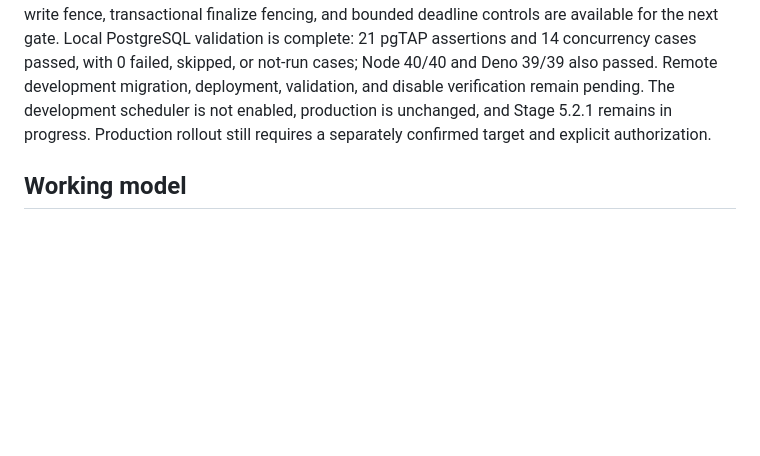
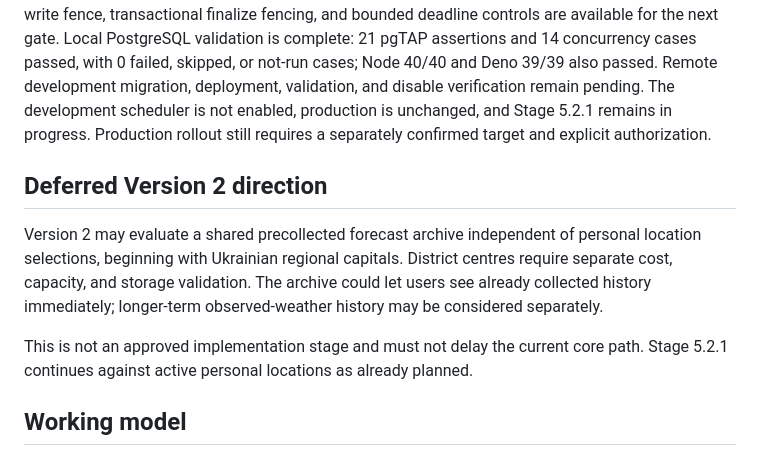
Before and after one commit to NastyBaster/weather-statistic, a Markdown page: docs/project-status.md, the part around the change. Rendered like a GitHub page; blank space fills up the shorter version.

Commit message:
docs: record version 2 archive direction (#18)

```diff
--- a/docs/project-status.md
+++ b/docs/project-status.md
@@ -51,6 +51,16 @@ remain pending. The development scheduler is not enabled, production is unchange
 5.2.1 remains in progress. Production rollout still requires a separately confirmed target and
 explicit authorization.
 
+## Deferred Version 2 direction
+
+Version 2 may evaluate a shared precollected forecast archive independent of personal location
+selections, beginning with Ukrainian regional capitals. District centres require separate cost,
+capacity, and storage validation. The archive could let users see already collected history
+immediately; longer-term observed-weather history may be considered separately.
+
+This is not an approved implementation stage and must not delay the current core path. Stage 5.2.1
+continues against active personal locations as already planned.
+
 ## Working model
 
 Browser/cloud Codex is the planner and reviewer. Local Codex CLI executes grouped repository and
```
Also changed, not shown: docs/roadmap.md (+10 -0 lines).
